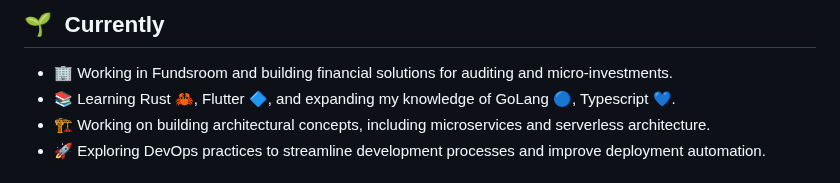
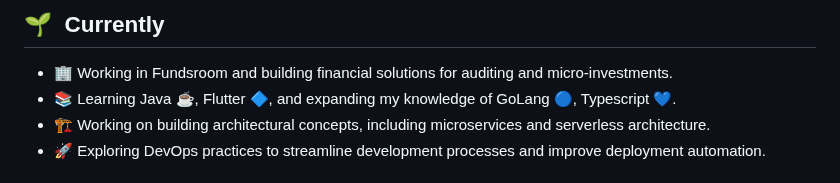
Before and after one commit to Crade47/Crade47, a Markdown page: README.md, the part around the change. Rendered like a GitHub page.

```diff
--- a/README.md
+++ b/README.md
@@ -6,7 +6,7 @@ I'm a versatile software developer based in India, always ready to adapt and lea
 ##  🌱 &nbsp;Currently
 
 - 🏢 Working in Fundsroom and building financial solutions for auditing and micro-investments.
-- 📚 Learning Rust 🦀, Flutter 🔷, and expanding my knowledge of GoLang 🔵, Typescript 💙.
+- 📚 Learning Java ☕️, Flutter 🔷, and expanding my knowledge of GoLang 🔵, Typescript 💙.
 - 🏗️ Working on building architectural concepts, including microservices and serverless architecture.
 - 🚀 Exploring DevOps practices to streamline development processes and improve deployment automation.
 
```
